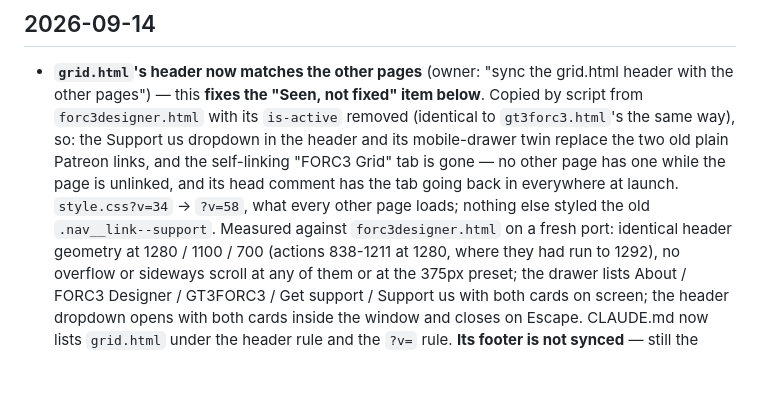
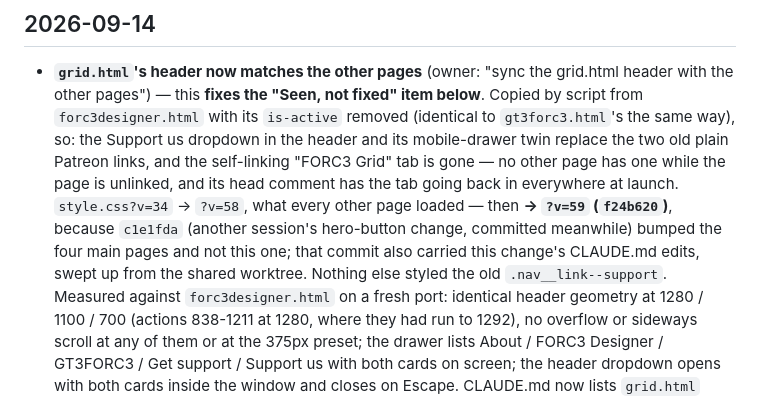
Before and after one commit to LachanceGL/forc3mod-website, a Markdown page: MEMORY.md, the part around the change. Rendered like a GitHub page; blank space fills up the shorter version.

Commit message:
MEMORY.md: grid.html ended on ?v=59, and where its CLAUDE.md edits went
Co-Authored-By: Claude Opus 5 <noreply@anthropic.com>

```diff
--- a/MEMORY.md
+++ b/MEMORY.md
@@ -22,7 +22,11 @@ explicitly rather than leaving the old entry looking still-current.
   old plain Patreon links, and the self-linking "FORC3 Grid" tab is gone — no
   other page has one while the page is unlinked, and its head comment has the
   tab going back in everywhere at launch. `style.css?v=34` → `?v=58`, what every
-  other page loads; nothing else styled the old `.nav__link--support`. Measured
+  other page loaded — then **→ `?v=59` (`f24b620`)**, because `c1e1fda` (another
+  session's hero-button change, committed meanwhile) bumped the four main pages
+  and not this one; that commit also carried this change's CLAUDE.md edits,
+  swept up from the shared worktree. Nothing else styled the old
+  `.nav__link--support`. Measured
   against `forc3designer.html` on a fresh port: identical header geometry at
   1280 / 1100 / 700 (actions 838-1211 at 1280, where they had run to 1292), no
   overflow or sideways scroll at any of them or at the 375px preset; the drawer
```
